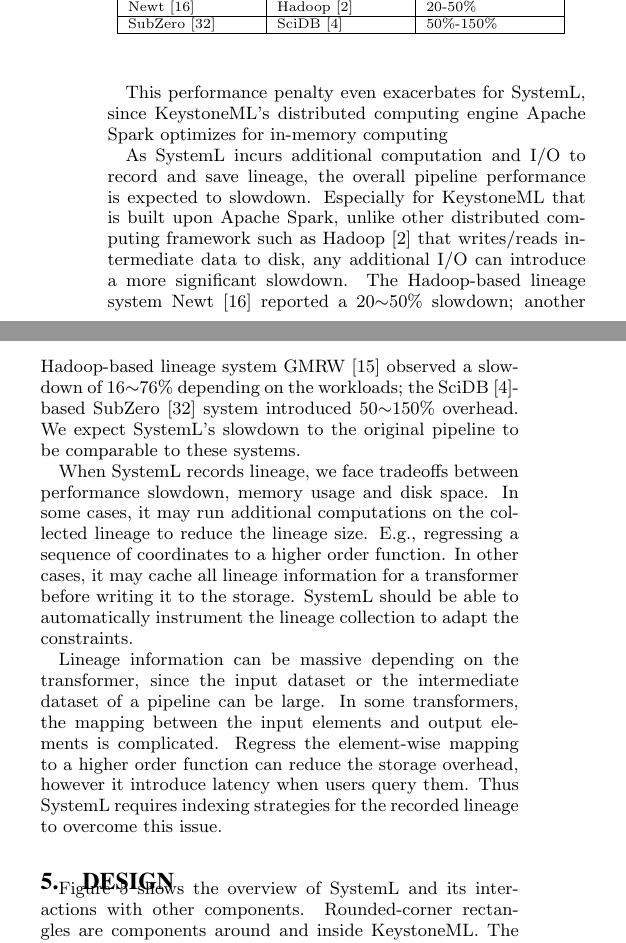
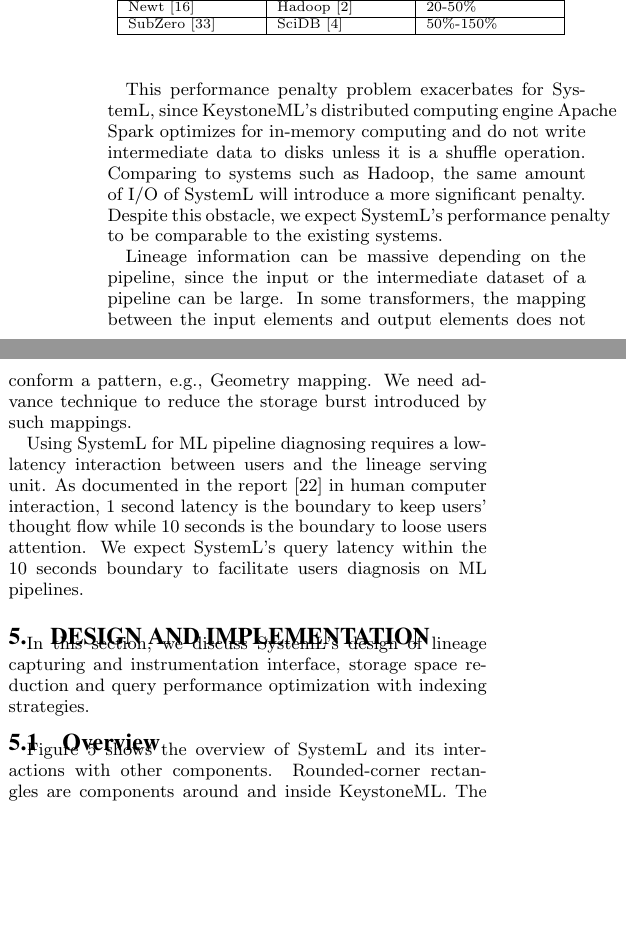
Before and after one commit to luckh2/SIGMOD_2016, a LaTeX paper (Lineage.tex): two parts of the columns of page 5 of 12, joined at a grey line, cut so that both start at the same text, the shorter picture padded with empty space. Compiled offline with pdfLaTeX.

Commit message:
in design and implementation

```diff
--- a/Lineage.tex
+++ b/Lineage.tex
@@ -589,30 +589,26 @@
 \end{center}
 \end{table}
 
-This performance penalty even exacerbates for SystemL, since KeystoneML's distributed computing engine Apache Spark
-optimizes for in-memory computing
+This performance penalty problem exacerbates for SystemL, since KeystoneML's distributed computing engine Apache Spark
+optimizes for in-memory computing and do not write intermediate data to disks unless it is a shuffle operation.
+Comparing to systems such as Hadoop, the same amount of I/O of SystemL will introduce a more significant penalty.
+Despite this obstacle, we expect SystemL's performance penalty to be comparable to the existing systems.
 
-As SystemL incurs additional computation and I/O to record and save lineage, the overall pipeline performance is expected to slowdown.
-Especially for KeystoneML that is built upon Apache Spark, unlike other distributed computing framework such as Hadoop~\cite{HADOOP}
-that writes/reads intermediate data to disk, any additional I/O can introduce a more significant slowdown.
-The Hadoop-based lineage system Newt~\cite{logothetis13} reported a 20$\sim$50\% slowdown;
-another Hadoop-based lineage system GMRW~\cite{ikeda11} observed a slowdown of 16$\sim$76\% depending on the workloads;
-the SciDB~\cite{brown10}-based SubZero~\cite{wu13} system introduced 50$\sim$150\% overhead.
-We expect SystemL's slowdown to the original pipeline to be comparable to these systems.
+Lineage information can be massive depending on the pipeline, since the input or the intermediate dataset of a pipeline can be large.
+In some transformers, the mapping between the input elements and output elements does not conform a pattern, e.g., Geometry mapping.
+We need advance technique to reduce the storage burst introduced by such mappings.
 
-When SystemL records lineage, we face tradeoffs between performance slowdown, memory usage and disk space.
-In some cases, it may run additional computations on the collected lineage to reduce the lineage size.
-E.g., regressing a sequence of coordinates to a higher order function.
-In other cases, it may cache all lineage information for a transformer before writing it to the storage.
-SystemL should be able to automatically instrument the lineage collection to adapt the constraints.
+Using SystemL for ML pipeline diagnosing requires a low-latency interaction between users and the lineage serving unit.
+As documented in the report~\cite{nielsen2009} in human computer interaction, 1~second latency is the boundary to keep users' thought flow while 10~seconds
+is the boundary to loose users attention.
+We expect SystemL's query latency within the 10~seconds boundary to facilitate users diagnosis on ML pipelines.
 
-Lineage information can be massive depending on the transformer, since the input dataset or the intermediate dataset of a pipeline can be large.
-In some transformers, the mapping between the input elements and output elements is complicated.
-Regress the element-wise mapping to a higher order function can reduce the storage overhead, however it introduce latency when users
-query them. Thus SystemL requires indexing strategies for the recorded lineage to overcome this issue.
+\section{Design and Implementation}
+\label{sec:Design}
+In this section, we discuss SystemL's design of lineage capturing and instrumentation interface,
+storage space reduction and query performance optimization with indexing strategies.
 
-\section{Design}
-\label{sec:Design}
+\subsection{Overview}
 Figure~\ref{fig:architecture} shows the overview of SystemL and its interactions with other components.
 Rounded-corner rectangles are components around and inside KeystoneML.
 The two-sided arrows indicate interactions between components.
```
